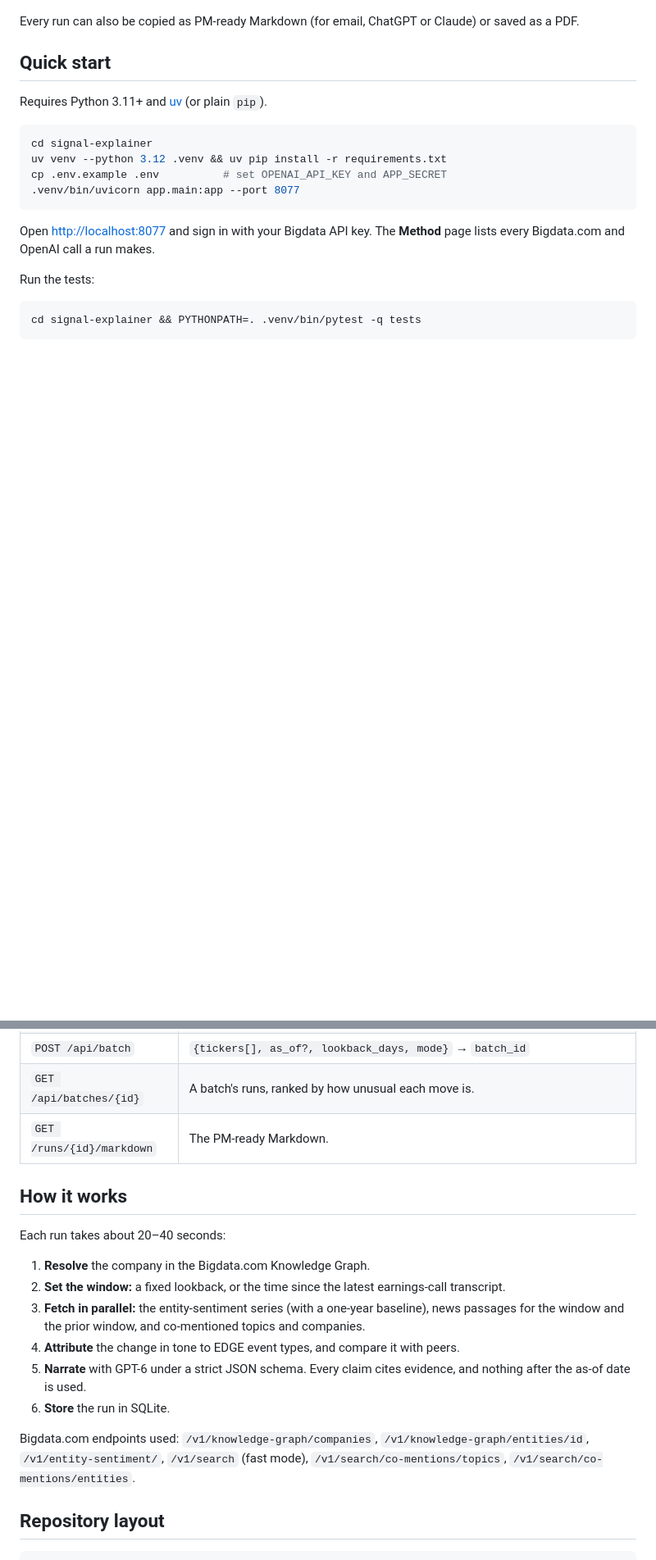
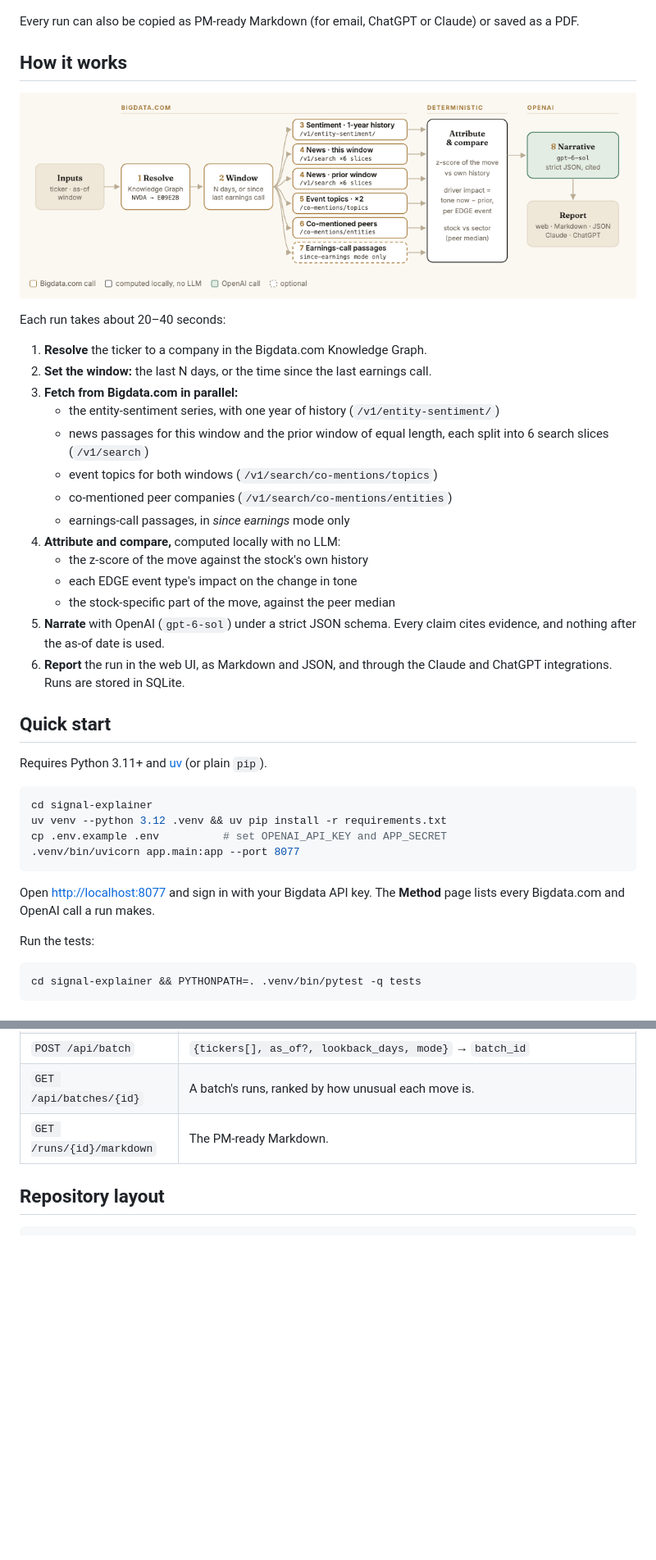
Before and after one commit to Bigdata-com/bigdata-signal-explainer, a Markdown page: README.md, 2 parts joined by grey strips. Shown at 82% size. Drawn GitHub-style; pictures changed too: docs/screenshots/00-pipeline.png (added); blank space fills up the shorter version.

Commit message:
README: move How it works above Quick start and add pipeline diagram

````diff
--- a/README.md
+++ b/README.md
@@ -56,6 +56,27 @@ Every cited passage comes with its date, source, sentiment and a link to the doc
 ![Evidence](docs/screenshots/06-evidence.png)
 
 Every run can also be copied as PM-ready Markdown (for email, ChatGPT or Claude) or saved as a PDF.
+
+## How it works
+
+![Pipeline: Bigdata.com calls, local attribution, OpenAI narrative](docs/screenshots/00-pipeline.png)
+
+Each run takes about 20–40 seconds:
+
+1. **Resolve** the ticker to a company in the Bigdata.com Knowledge Graph.
+2. **Set the window:** the last N days, or the time since the last earnings call.
+3. **Fetch from Bigdata.com in parallel:**
+   - the entity-sentiment series, with one year of history (`/v1/entity-sentiment/`)
+   - news passages for this window and the prior window of equal length, each split into 6 search slices (`/v1/search`)
+   - event topics for both windows (`/v1/search/co-mentions/topics`)
+   - co-mentioned peer companies (`/v1/search/co-mentions/entities`)
+   - earnings-call passages, in *since earnings* mode only
+4. **Attribute and compare,** computed locally with no LLM:
+   - the z-score of the move against the stock's own history
+   - each EDGE event type's impact on the change in tone
+   - the stock-specific part of the move, against the peer median
+5. **Narrate** with OpenAI (`gpt-6-sol`) under a strict JSON schema. Every claim cites evidence, and nothing after the as-of date is used.
+6. **Report** the run in the web UI, as Markdown and JSON, and through the Claude and ChatGPT integrations. Runs are stored in SQLite.
 
 ## Quick start
 
@@ -121,19 +142,6 @@ Every `/api/*` call needs `Authorization: Bearer <Bigdata API key>` and only see
 | `GET /api/batches/{id}` | A batch's runs, ranked by how unusual each move is. |
 | `GET /runs/{id}/markdown` | The PM-ready Markdown. |
 
-## How it works
-
-Each run takes about 20–40 seconds:
-
-1. **Resolve** the company in the Bigdata.com Knowledge Graph.
-2. **Set the window:** a fixed lookback, or the time since the latest earnings-call transcript.
-3. **Fetch in parallel:** the entity-sentiment series (with a one-year baseline), news passages for the window and the prior window, and co-mentioned topics and companies.
-4. **Attribute** the change in tone to EDGE event types, and compare it with peers.
-5. **Narrate** with GPT-6 under a strict JSON schema. Every claim cites evidence, and nothing after the as-of date is used.
-6. **Store** the run in SQLite.
-
-Bigdata.com endpoints used: `/v1/knowledge-graph/companies`, `/v1/knowledge-graph/entities/id`, `/v1/entity-sentiment/`, `/v1/search` (fast mode), `/v1/search/co-mentions/topics`, `/v1/search/co-mentions/entities`.
-
 ## Repository layout
 
 ```
````
Also changed, not shown: other parts of README.md (+1 -1 lines).
